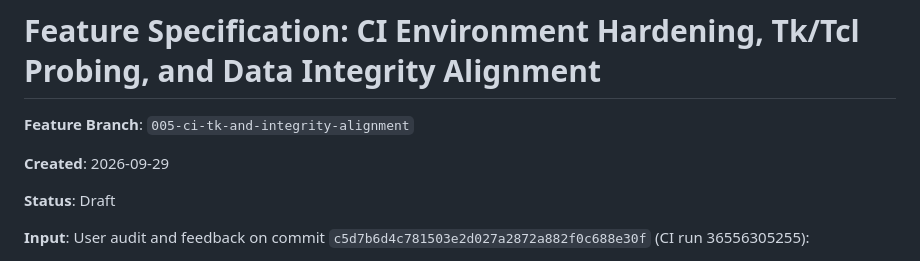
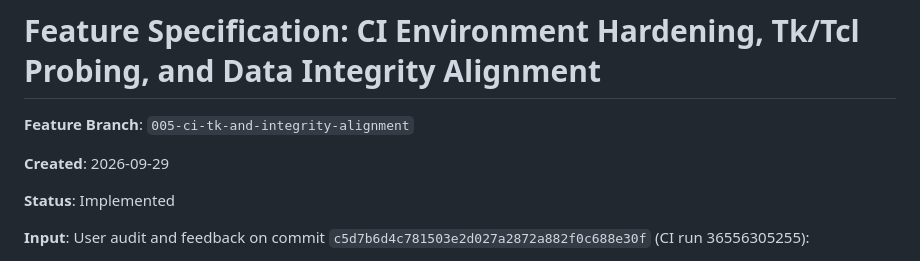
Before and after one commit to caoduongle/viet, a Markdown page: specs/005-ci-tk-and-integrity-alignment/spec.md, the part around the change. Drawn GitHub-style.

```diff
--- a/specs/005-ci-tk-and-integrity-alignment/spec.md
+++ b/specs/005-ci-tk-and-integrity-alignment/spec.md
@@ -4,7 +4,7 @@
 
 **Created**: 2026-09-29
 
-**Status**: Draft
+**Status**: Implemented
 
 **Input**: User audit and feedback on commit `c5d7b6d4c781503e2d027a2872a882f0c688e30f` (CI run 36556305255):
 1. P1: Robust Tk/Tcl runtime probing in `tests/conftest.py` to prevent false-negative evaluation (e.g. Windows Python 3.11 missing `listbox.tcl` causing `MainWindow` crashes during collection or execution) and ensure headless/broken Tk environments skip cleanly.
```
Also changed, not shown: specs/005-ci-tk-and-integrity-alignment/tasks.md (+6 -6 lines).
